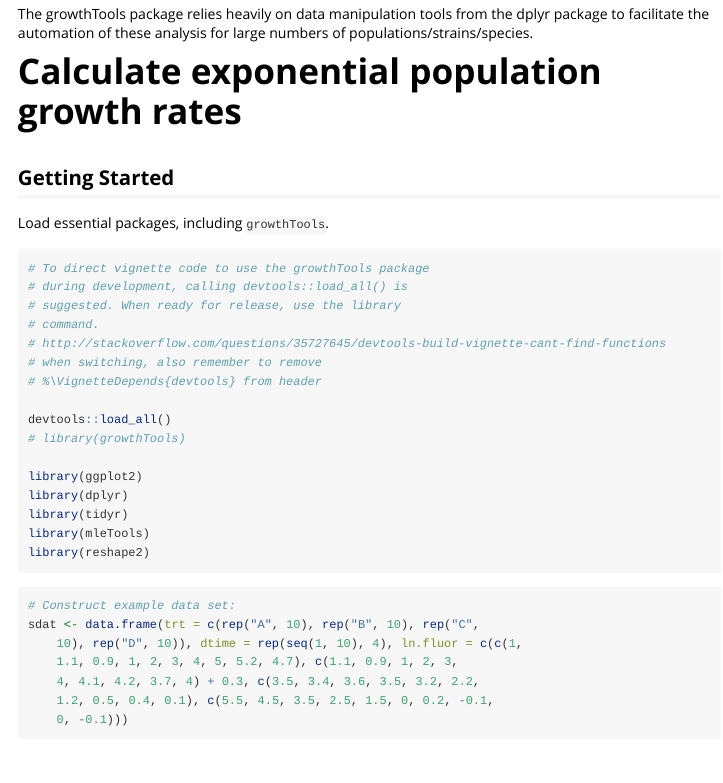
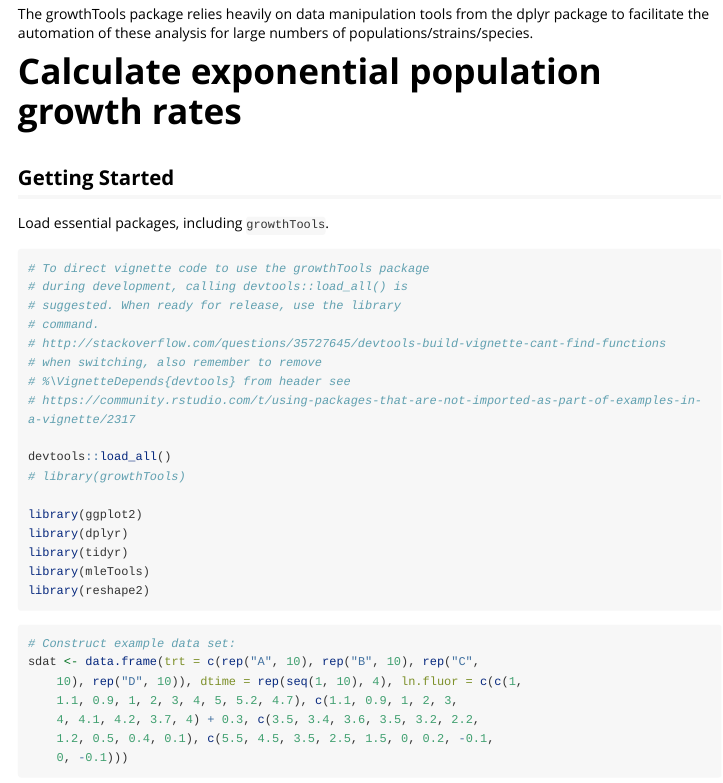
Before and after one commit to ctkremer/growthTools, an R Markdown document (vignettes/growthTools_vignette.Rmd): the page in a window 1100 px wide, from 340 px down. Rendered offline with R 4.5, knitr and Pandoc, with nearby package versions; some code elsewhere in the file could not run offline; long lines of code are wrapped.

Commit message:
remember where I learned about this...

```diff
--- a/vignettes/growthTools_vignette.Rmd
+++ b/vignettes/growthTools_vignette.Rmd
@@ -36,6 +36,7 @@ Load essential packages, including `growthTools`.
 # To direct vignette code to use the growthTools package during development, calling devtools::load_all() is suggested. When ready for release, use the library command.
 # http://stackoverflow.com/questions/35727645/devtools-build-vignette-cant-find-functions
 # when switching, also remember to remove %\VignetteDepends{devtools} from header
+# see https://community.rstudio.com/t/using-packages-that-are-not-imported-as-part-of-examples-in-a-vignette/2317
 
 devtools::load_all()
 #library(growthTools)
```
